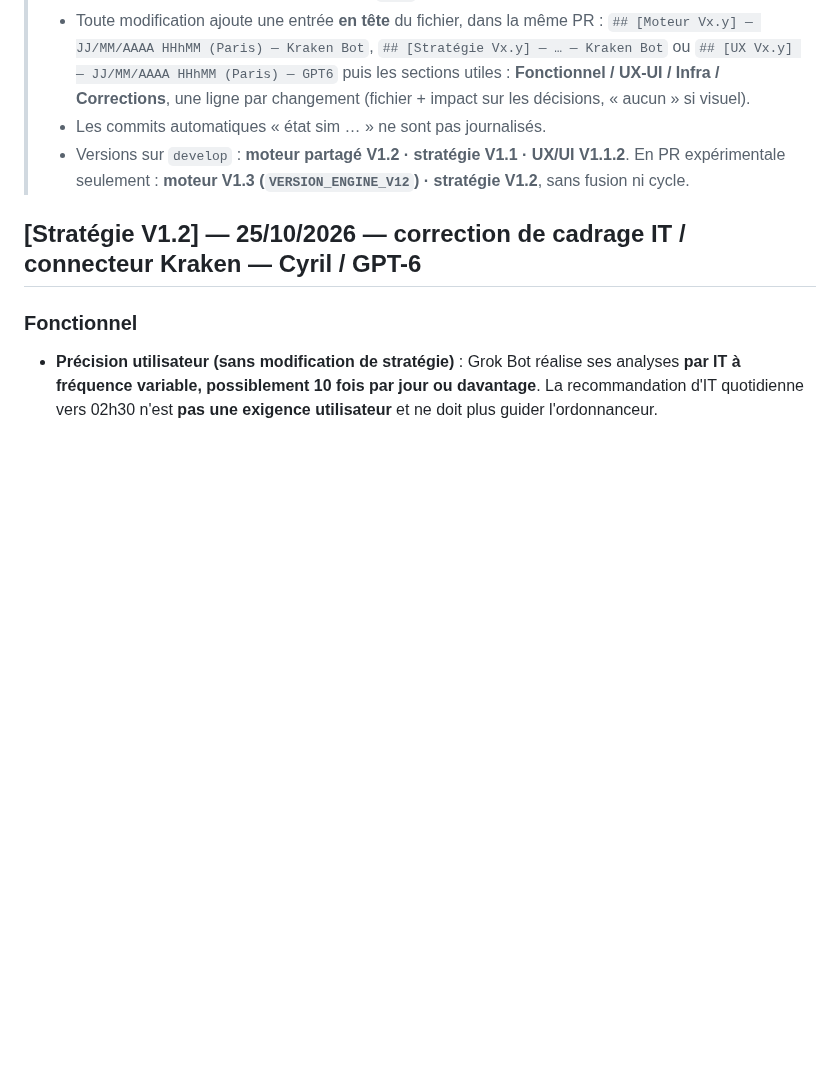
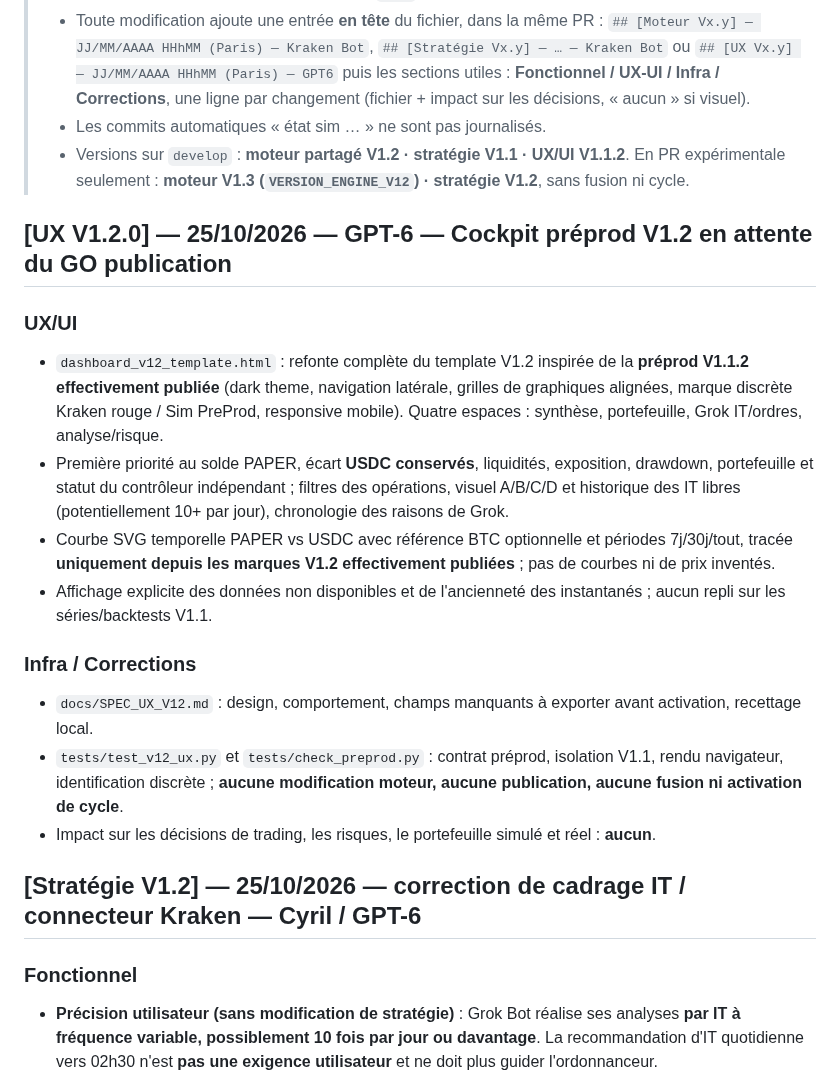
Before and after one commit to cyrillaferrere/kraken-sim, a Markdown page: CHANGELOG.md, the part around the change. Drawn GitHub-style; blank space fills up the shorter version.

Commit message:
docs(UX V1.2.0): journal des corrections cockpit preprod, aucune publication

```diff
--- a/CHANGELOG.md
+++ b/CHANGELOG.md
@@ -10,6 +10,17 @@
 >   puis les sections utiles : **Fonctionnel / UX-UI / Infra / Corrections**, une ligne par changement (fichier + impact sur les décisions, « aucun » si visuel).
 > - Les commits automatiques « état sim … » ne sont pas journalisés.
 > - Versions sur `develop` : **moteur partagé V1.2 · stratégie V1.1 · UX/UI V1.1.2**. En PR expérimentale seulement : **moteur V1.3 (`VERSION_ENGINE_V12`) · stratégie V1.2**, sans fusion ni cycle.
+
+## [UX V1.2.0] — 25/10/2026 — GPT-6 — Cockpit préprod V1.2 en attente du GO publication
+### UX/UI
+- `dashboard_v12_template.html` : refonte complète du template V1.2 inspirée de la **préprod V1.1.2 effectivement publiée** (dark theme, navigation latérale, grilles de graphiques alignées, marque discrète Kraken rouge / Sim PreProd, responsive mobile). Quatre espaces : synthèse, portefeuille, Grok IT/ordres, analyse/risque.
+- Première priorité au solde PAPER, écart **USDC conservés**, liquidités, exposition, drawdown, portefeuille et statut du contrôleur indépendant ; filtres des opérations, visuel A/B/C/D et historique des IT libres (potentiellement 10+ par jour), chronologie des raisons de Grok.
+- Courbe SVG temporelle PAPER vs USDC avec référence BTC optionnelle et périodes 7j/30j/tout, tracée **uniquement depuis les marques V1.2 effectivement publiées** ; pas de courbes ni de prix inventés.
+- Affichage explicite des données non disponibles et de l'ancienneté des instantanés ; aucun repli sur les séries/backtests V1.1.
+### Infra / Corrections
+- `docs/SPEC_UX_V12.md` : design, comportement, champs manquants à exporter avant activation, recettage local.
+- `tests/test_v12_ux.py` et `tests/check_preprod.py` : contrat préprod, isolation V1.1, rendu navigateur, identification discrète ; **aucune modification moteur, aucune publication, aucune fusion ni activation de cycle**.
+- Impact sur les décisions de trading, les risques, le portefeuille simulé et réel : **aucun**.
 
 ## [Stratégie V1.2] — 25/10/2026 — correction de cadrage IT / connecteur Kraken — Cyril / GPT-6
 ### Fonctionnel
```
